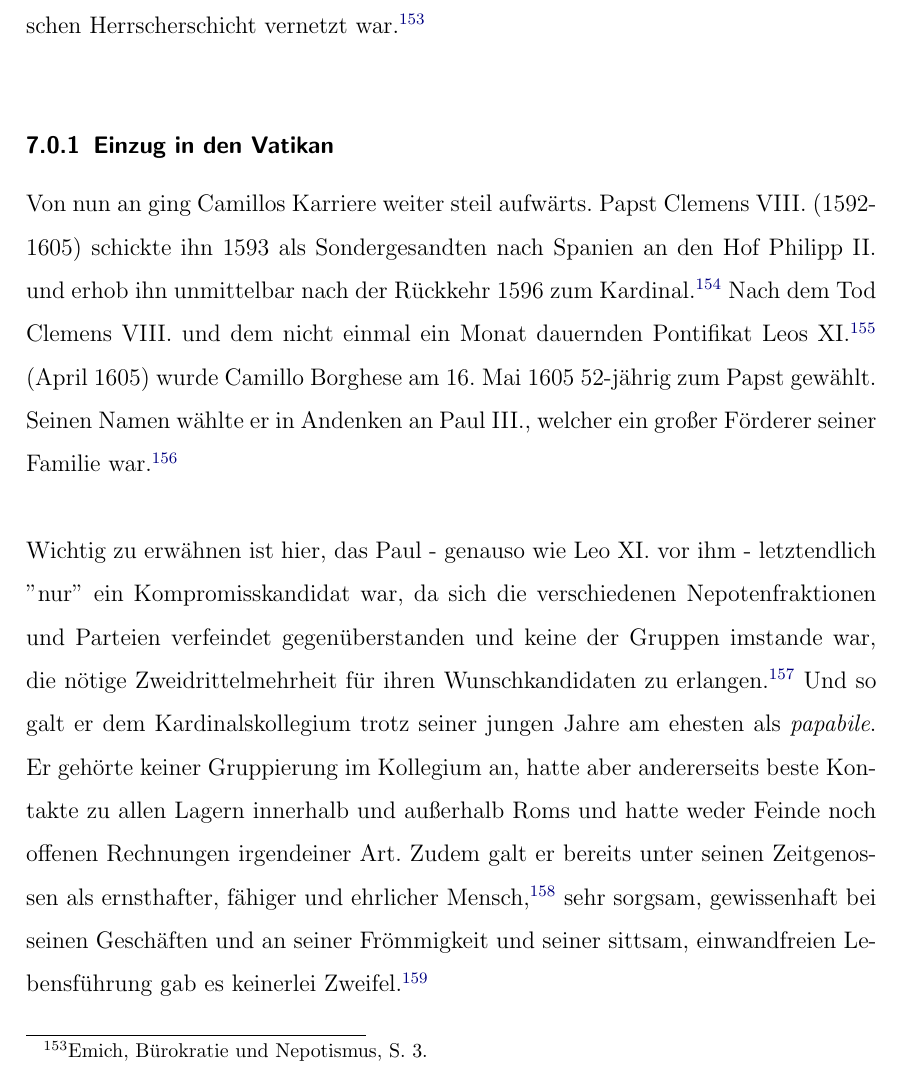
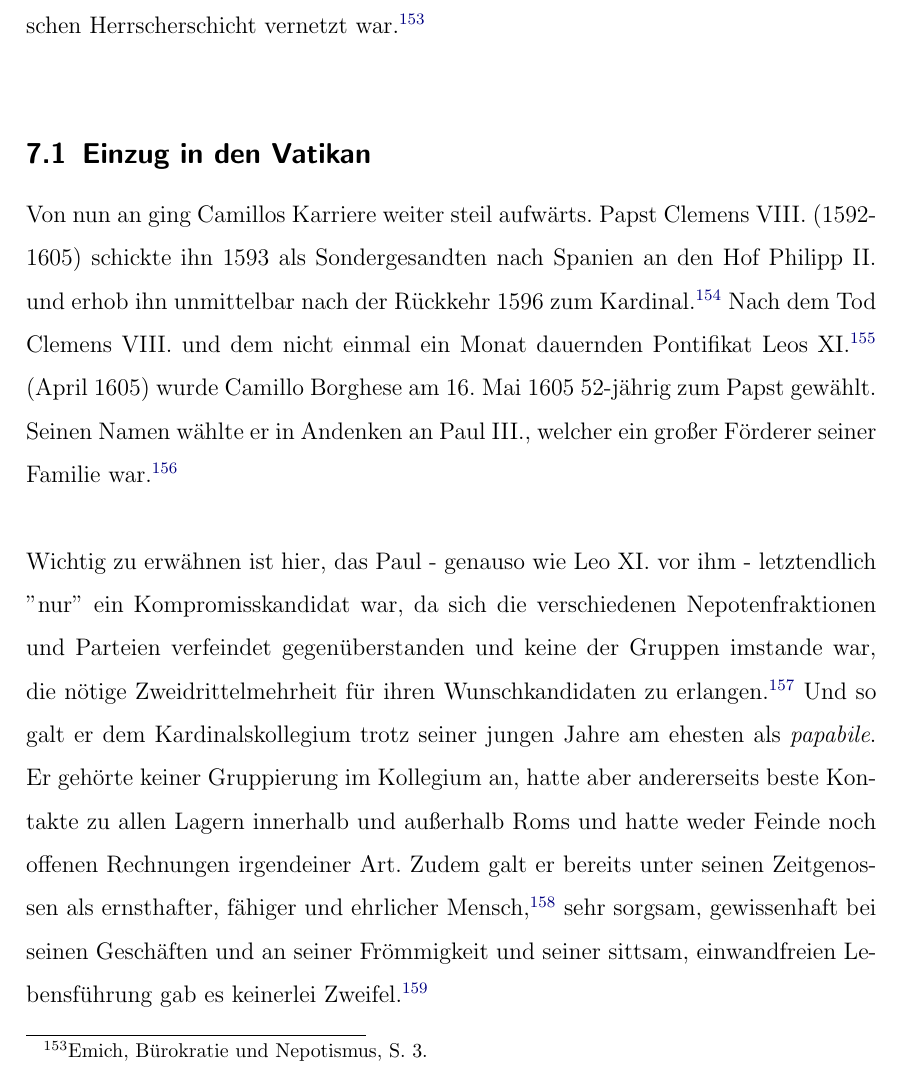
Before and after one commit to sueswe/bachelorthesis, a LaTeX document (Bakkarbeit_Süß.tex): part of page 47 of 81, cut so that both start at the same text. Compiled offline with pdfLaTeX; the source files are stored in an older character set and shown here as Unicode.

Commit message:
subsubsection zu subsection

```diff
--- a/Bakkarbeit_Süß.tex
+++ b/Bakkarbeit_Süß.tex
@@ -343,7 +343,7 @@ Camillo Borghese wurde am 17. September 1552 als erster Sohn des Marcantonio Bor
 Als ältester von sechs Kindern trat Camillo gemeinsam mit seinem Bruder Orazio in die Fußstapfen des Vaters und absolvierte ein Studium der Rechtswissenschaften in Perugia. Während Camillo danach die geistliche Laufbahn wählte, trat Orazio die Nachfolge des Vaters als Jurist im Laienstand an. 1568 empfing Camillo die erste Tonsur und 1577 die sieben Weihen, welche ihn zu einem vollwertigen Geistlichen machten. 1588 erhielt er seinen ersten, offiziellen Auftrag als Legat in Bologna um den dortigen, nominellen Legaten Kardinal Montalto - den erst 18-jährigen Neffe des amtierenden Papst Sixtus V. (1585-1590) - zu vertreten.\footnote{Emich, Birgit, Bürokratie und Nepotismus, S. 2.}\\
 Sein Bruder Orazio hatte nach dem Tod des Vaters dessen weltliche Ämter übernommen, entschied sich jedoch kurz darauf, seinem Aufstieg auf der Karriereleiter finanziell nach zu helfen. So erwarb er für rund 60 000 Scudi das Amt des Kammerauditors, eines der teuersten Ämter der Kurie, welches nach sechs Jahren Amtszeit unweigerlich im Kardinaslpurpur endete, damit es abermals an den meistbietenden verkauft werden konnte. Orazio hatte sich damit eine große finanzielle Belastung aufgebürdet und sein unerwarteter Tod 1590 war ein schwerer Schlag für die Familie. Wäre es Camillo nämlich nicht gelungen, dieses Amt von seinem Bruder zu übernehmen, hätte das den finanziellen Ruin der Borghese bedeutet. Neben den Medici, welche sich in diesem Fall für Camillo verwendeten kam auch noch Glück in Form des 1590 gewählten Papstes Gregor XIV. (1590-1591) zur Hilfe. Dieser war nämlich niemand geringerer als der Taufpate Camillos. Dieser Fall zeigt schon sehr deutlich, wie gut die Familie bereits in den hohen Kreisen der Kurie und italienischen Herrscherschicht vernetzt war.\footnote{Emich, Bürokratie und Nepotismus, S. 3.}\\
 
-\subsubsection{Einzug in den Vatikan}
+\subsection{Einzug in den Vatikan}
 Von nun an ging Camillos Karriere weiter steil aufwärts. Papst Clemens VIII. (1592-1605) schickte ihn 1593 als Sondergesandten nach Spanien an den Hof Philipp II. und erhob ihn unmittelbar nach der Rückkehr 1596 zum Kardinal.\footnote{Frings, Barock im Vatikan, S. 230.} Nach dem Tod Clemens VIII. und dem nicht einmal ein Monat dauernden Pontifikat Leos XI.\footnote{ebenfalls ein Medici, Enkel von Lucrezia de Medici, einer Schwester Leo X.} (April 1605) wurde Camillo Borghese am 16. Mai 1605 52-jährig zum Papst gewählt. Seinen Namen wählte er in Andenken an Paul III., welcher ein großer Förderer seiner Familie war.\footnote{Gelmi, Die Päpste in Lebensbildern, S. 203.}\\
 \\
 Wichtig zu erwähnen ist hier, das Paul - genauso wie Leo XI. vor ihm - letztendlich ''nur'' ein Kompromisskandidat war, da sich die verschiedenen Nepotenfraktionen und Parteien verfeindet gegenüberstanden und keine der Gruppen imstande war, die nötige Zweidrittelmehrheit für ihren Wunschkandidaten zu erlangen.\footnote{Emich, Bürokratie und Nepotismus, S. 5.} Und so galt er dem Kardinalskollegium trotz seiner jungen Jahre am ehesten als \emph{papabile}. Er gehörte keiner Gruppierung im Kollegium an, hatte aber andererseits beste Kontakte zu allen Lagern innerhalb und außerhalb Roms und hatte weder Feinde noch offenen Rechnungen irgendeiner Art. Zudem galt er bereits unter seinen Zeitgenossen als ernsthafter, fähiger und ehrlicher Mensch,\footnote{Frings, Barock im Vatikan, S. 230.} sehr sorgsam, gewissenhaft bei seinen Geschäften und an seiner Frömmigkeit und seiner sittsam, einwandfreien Lebensführung gab es keinerlei Zweifel.\footnote{Gelmi, Die Päpste in Lebensbildern, S. 203.} \\
```
